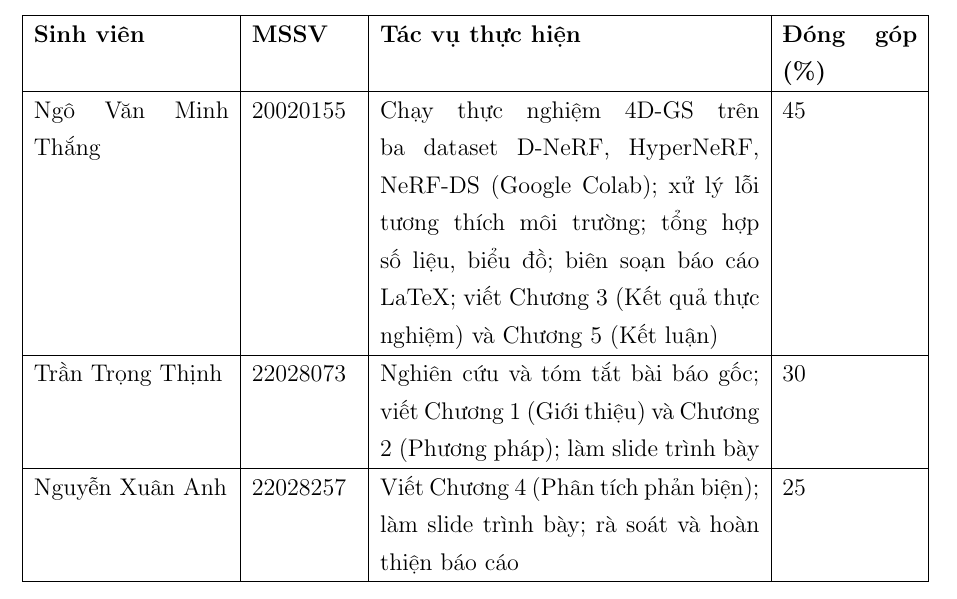
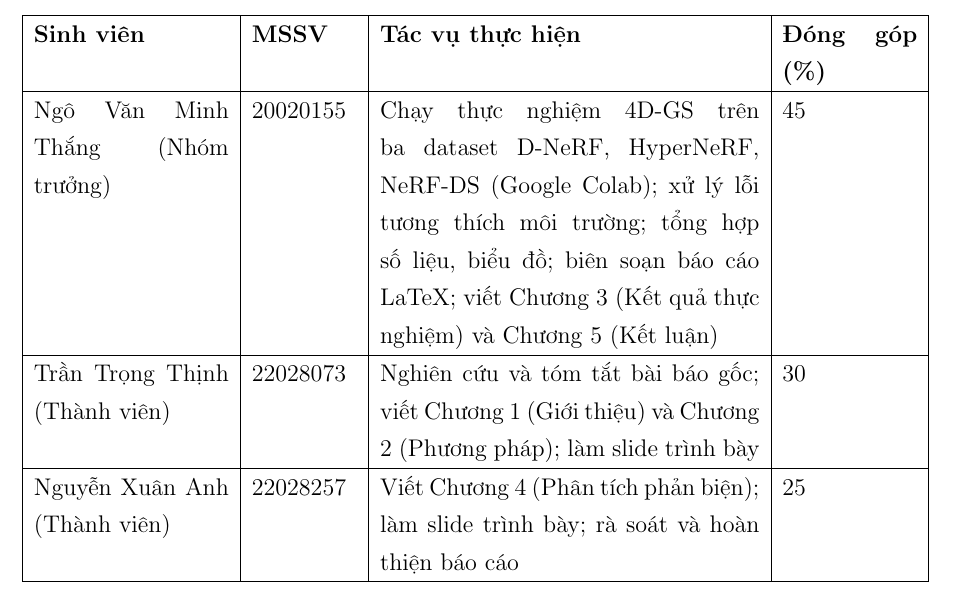
Before and after one commit to MinhThang1009/computer-vision, a LaTeX thesis (report/main.tex): part of page 35 of 38, cut so that both start at the same text. Compiled offline with pdfLaTeX.

Commit message:
docs(report): thêm vai trò thành viên (nhóm trưởng / thành viên)
Trang bìa + bảng đóng góp: Thắng (Nhóm trưởng), Thịnh và Anh (Thành viên).

```diff
--- a/report/main.tex
+++ b/report/main.tex
@@ -142,3 +142,6 @@ Giảng viên:   & PGS. TS. Lê Thanh Hà \\
 Môn học:      & Thị giác máy tính \\
 Lớp học phần: & INT3412E 1 \\
 Nhóm:         & Nhóm 19 \\
+Sinh viên:    & Ngô Văn Minh Thắng (Nhóm trưởng) - 20020155 \\
+              & Trần Trọng Thịnh (Thành viên) - 22028073 \\
+              & Nguyễn Xuân Anh (Thành viên) - 22028257 \\
@@ -1144,11 +1144,11 @@ thời gian.
 \hline
 \textbf{Sinh viên} & \textbf{MSSV} & \textbf{Tác vụ thực hiện} & \textbf{Đóng góp (\%)} \\
 \hline
-Ngô Văn Minh Thắng & 20020155 & Chạy thực nghiệm 4D-GS trên ba dataset D-NeRF, HyperNeRF, NeRF-DS (Google Colab); xử lý lỗi tương thích môi trường; tổng hợp số liệu, biểu đồ; biên soạn báo cáo LaTeX; viết Chương 3 (Kết quả thực nghiệm) và Chương 5 (Kết luận) & 45 \\
+Ngô Văn Minh Thắng (Nhóm trưởng) & 20020155 & Chạy thực nghiệm 4D-GS trên ba dataset D-NeRF, HyperNeRF, NeRF-DS (Google Colab); xử lý lỗi tương thích môi trường; tổng hợp số liệu, biểu đồ; biên soạn báo cáo LaTeX; viết Chương 3 (Kết quả thực nghiệm) và Chương 5 (Kết luận) & 45 \\
 \hline
-Trần Trọng Thịnh & 22028073 & Nghiên cứu và tóm tắt bài báo gốc; viết Chương 1 (Giới thiệu) và Chương 2 (Phương pháp); làm slide trình bày & 30 \\
+Trần Trọng Thịnh (Thành viên) & 22028073 & Nghiên cứu và tóm tắt bài báo gốc; viết Chương 1 (Giới thiệu) và Chương 2 (Phương pháp); làm slide trình bày & 30 \\
 \hline
-Nguyễn Xuân Anh & 22028257 & Viết Chương 4 (Phân tích phản biện); làm slide trình bày; rà soát và hoàn thiện báo cáo & 25 \\
+Nguyễn Xuân Anh (Thành viên) & 22028257 & Viết Chương 4 (Phân tích phản biện); làm slide trình bày; rà soát và hoàn thiện báo cáo & 25 \\
 \hline
 \end{tabular}%
 }
```
Also changed, not shown: report/main.pdf, report/main.tex (3 more changed lines).
